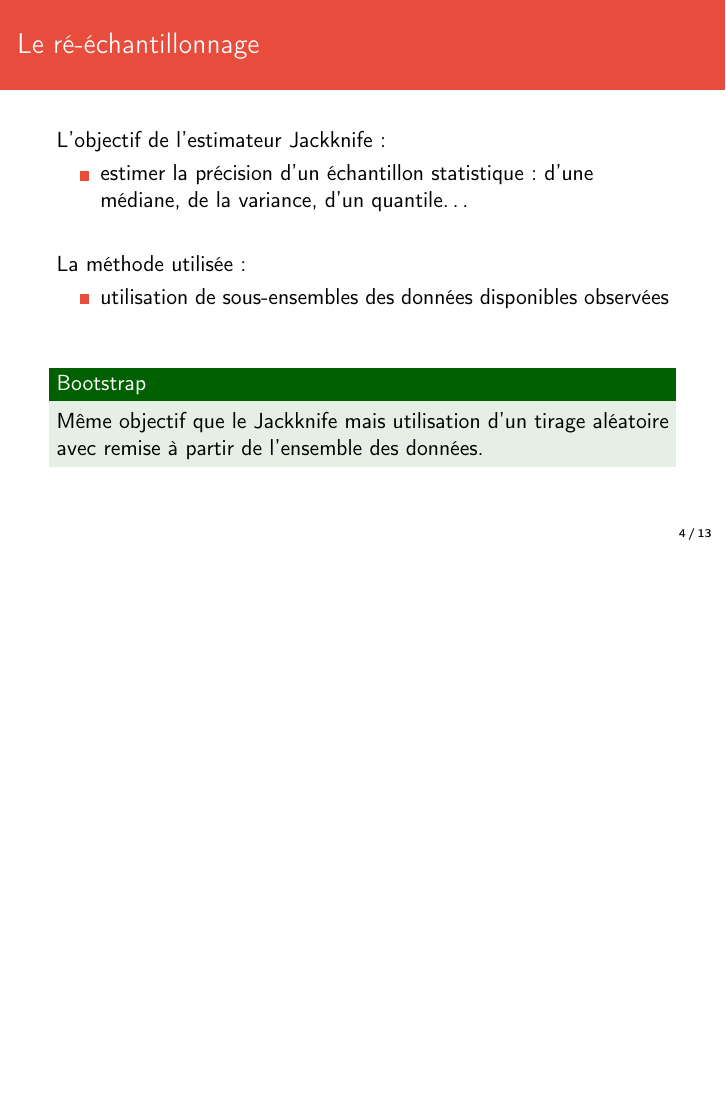
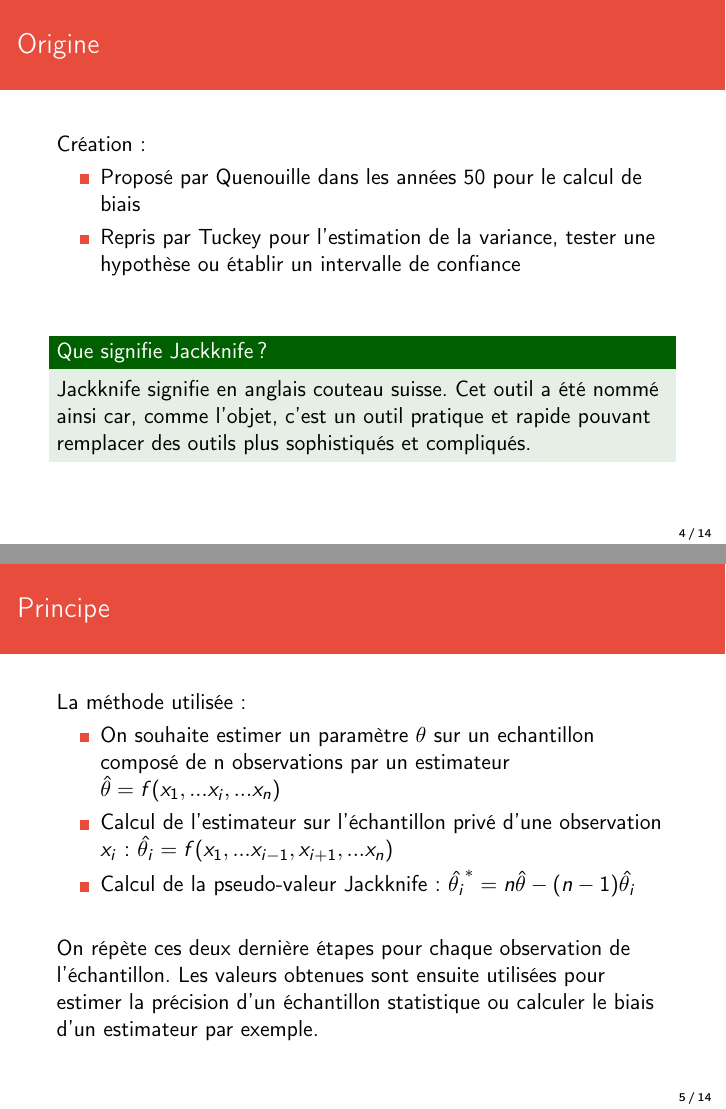
Before and after one commit to AntoineAugusti/jackknife, LaTeX slides (soutenance/soutenance.tex): page 4 of 13 before the commit and pages 4 and 5 of 14 after it, the two joined at a grey line, the shorter picture padded with empty space. Compiled offline with pdfLaTeX.

Commit message:
Modification de la soutenance et recherche d'erreur sur le code de la variance

```diff
--- a/soutenance/soutenance.tex
+++ b/soutenance/soutenance.tex
@@ -67,31 +67,58 @@
 	% /// Présentation /////////////// %
 	\section{Présentation}
 
+		%%
+		%%% Origine
+		%%
+		\subsection{Origine}
+		\begin{frame}
+			\frametitle{Origine}
+
+			Création :
+			\begin{itemize}
+				\item Proposé par Quenouille dans les années 50 pour le calcul de biais
+				\item Repris par Tuckey pour l'estimation de la variance, tester une hypothèse ou établir un intervalle de confiance
+			\end{itemize}
+
+
+			\vspace{20px}
+
+			\begin{exampleblock}{Que signifie Jackknife ?}
+				Jackknife signifie en anglais couteau suisse. Cet outil a été nommé ainsi car, comme l'objet, c'est un outil pratique et rapide pouvant remplacer des outils plus sophistiqués et compliqués.
+			\end{exampleblock}
+		\end{frame}
+
 
 		%%
-		%%% Le ré-échantillonnage
+		%%% Principe
 		%%
-		\subsection{Le ré-échantillonnage}
+		\subsection{Principe}
 		\begin{frame}
-			\frametitle{Le ré-échantillonnage}
+			\frametitle{Principe}
+%
+% 			L'objectif de l'estimateur Jackknife :
+% 			\begin{itemize}
+% 				\item estimer la précision d'un échantillon statistique : d'une médiane, de la variance, d'un quantile\dots
+% 			\end{itemize}
+%
+% 			\vspace{15px}
 
-			L'objectif de l'estimateur Jackknife :
+			La méthode utilisée :
 			\begin{itemize}
-				\item estimer la précision d'un échantillon statistique : d'une médiane, de la variance, d'un quantile\dots
+				\item On souhaite estimer un paramètre $\theta$ sur un echantillon composé de n observations par un estimateur $\hat{\theta} = f(x_1,...x_i,...x_n)$
+				\item Calcul de l'estimateur sur l'échantillon privé d'une observation $x_i$ : $\hat{\theta_i} = f(x_1,...x_{i-1},x_{i+1},...x_n)$
+				\item Calcul de la pseudo-valeur Jackknife : $\hat{\theta_i}^* = n\hat{\theta} - (n-1) \hat{\theta_i}$
 			\end{itemize}
 
 			\vspace{15px}
 
-			La méthode utilisée :
-			\begin{itemize}
-				\item utilisation de sous-ensembles des données disponibles observées
-			\end{itemize}
+			On répète ces deux dernière étapes pour chaque observation de l'échantillon. Les valeurs obtenues sont ensuite utilisées pour estimer la précision d'un échantillon statistique ou calculer le biais d'un estimateur par exemple.
 
-			\vspace{20px}
-
-			\begin{exampleblock}{Bootstrap}
-				Même objectif que le Jackknife mais utilisation d'un tirage aléatoire avec remise à partir de l'ensemble des données.
-			\end{exampleblock}
+% 			\vspace{20px}
+%
+% 			\begin{exampleblock}{Bootstrap}
+% 				Même objectif que le Jackknife mais utilisation d'un tirage aléatoire avec remise à partir de l'ensemble des données.
+% 			\end{exampleblock}
 		\end{frame}
 
 	% //////////////////////////////// %
```
Also changed, not shown: code/variance.m (+12 -4 lines).
